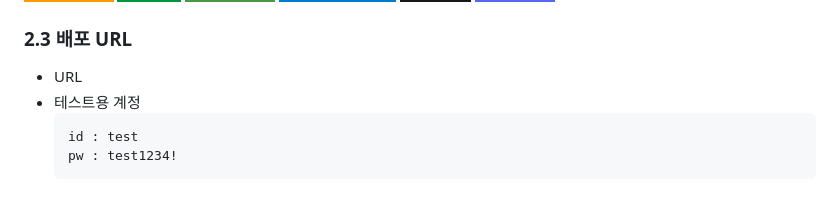
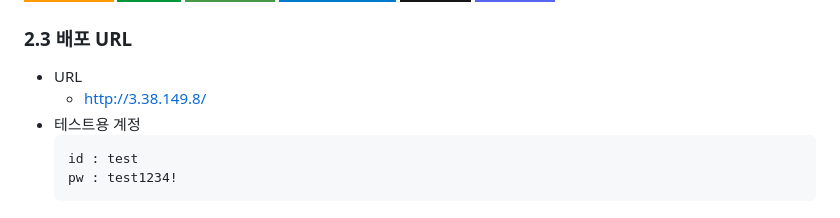
Before and after one commit to AI-Inventory-Forecasting-Team/ai-inventory-forecasting, a Markdown page: README.md, the part around the change. Drawn GitHub-style; badges without logos.

````diff
--- a/README.md
+++ b/README.md
@@ -110,6 +110,7 @@
 
 ### 2.3 배포 URL
 - URL
+  - http://3.38.149.8/
 - 테스트용 계정
   ```
   id : test
````
